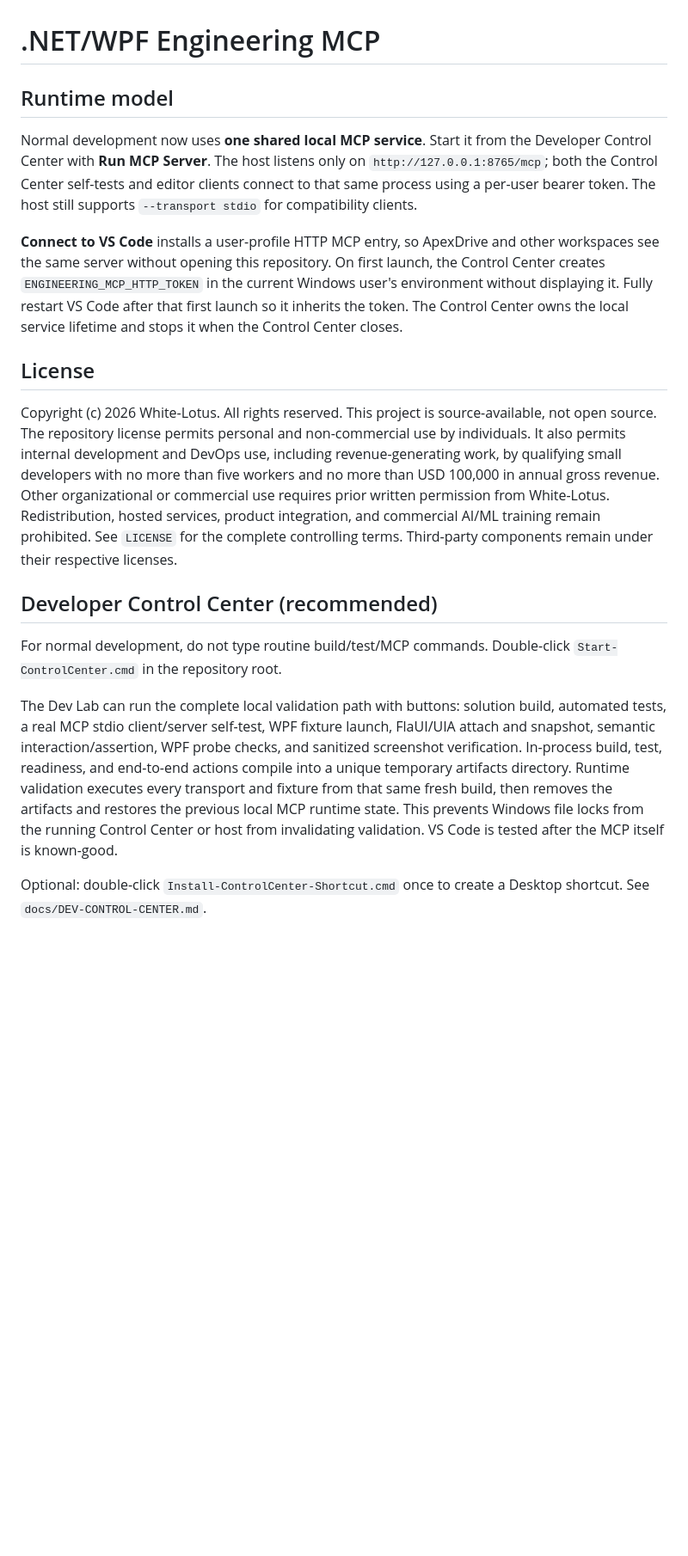
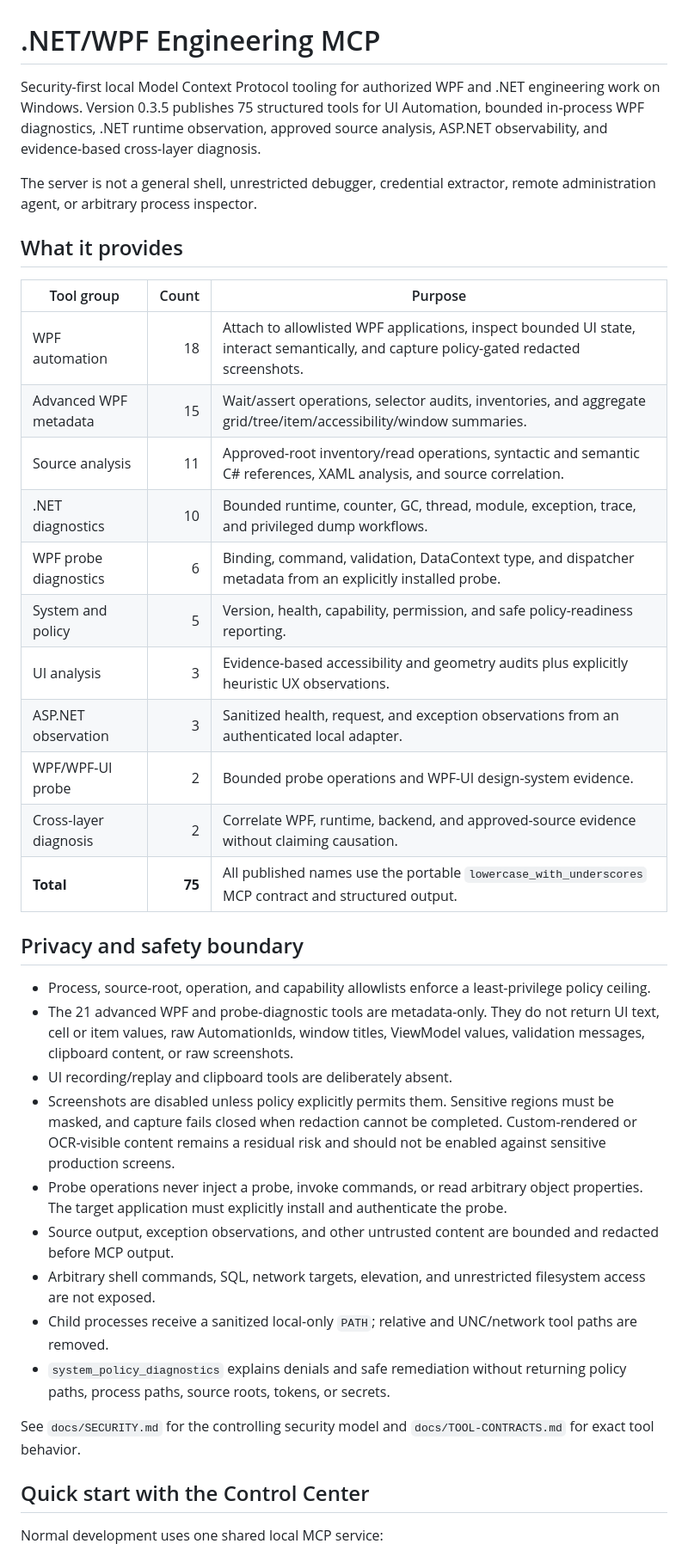
Before and after one commit to mangyan1/wpf-dotnet-engineering-mcp, a Markdown page: README.md, the part around one of its changes. Shown at 86% size. Rendered like a GitHub page; blank space fills up the shorter version.

```diff
--- a/README.md
+++ b/README.md
@@ -1,20 +1,40 @@
 # .NET/WPF Engineering MCP
 
-## Runtime model
+Security-first local Model Context Protocol tooling for authorized WPF and .NET engineering work on Windows. Version 0.3.5 publishes 75 structured tools for UI Automation, bounded in-process WPF diagnostics, .NET runtime observation, approved source analysis, ASP.NET observability, and evidence-based cross-layer diagnosis.
 
-Normal development now uses **one shared local MCP service**. Start it from the Developer Control Center with **Run MCP Server**. The host listens only on `http://127.0.0.1:8765/mcp`; both the Control Center self-tests and editor clients connect to that same process using a per-user bearer token. The host still supports `--transport stdio` for compatibility clients.
+The server is not a general shell, unrestricted debugger, credential extractor, remote administration agent, or arbitrary process inspector.
 
-**Connect to VS Code** installs a user-profile HTTP MCP entry, so ApexDrive and other workspaces see the same server without opening this repository. On first launch, the Control Center creates `ENGINEERING_MCP_HTTP_TOKEN` in the current Windows user's environment without displaying it. Fully restart VS Code after that first launch so it inherits the token. The Control Center owns the local service lifetime and stops it when the Control Center closes.
+## What it provides
 
-## License
+| Tool group | Count | Purpose |
+| --- | ---: | --- |
+| WPF automation | 18 | Attach to allowlisted WPF applications, inspect bounded UI state, interact semantically, and capture policy-gated redacted screenshots. |
+| Advanced WPF metadata | 15 | Wait/assert operations, selector audits, inventories, and aggregate grid/tree/item/accessibility/window summaries. |
+| Source analysis | 11 | Approved-root inventory/read operations, syntactic and semantic C# references, XAML analysis, and source correlation. |
+| .NET diagnostics | 10 | Bounded runtime, counter, GC, thread, module, exception, trace, and privileged dump workflows. |
+| WPF probe diagnostics | 6 | Binding, command, validation, DataContext type, and dispatcher metadata from an explicitly installed probe. |
+| System and policy | 5 | Version, health, capability, permission, and safe policy-readiness reporting. |
+| UI analysis | 3 | Evidence-based accessibility and geometry audits plus explicitly heuristic UX observations. |
+| ASP.NET observation | 3 | Sanitized health, request, and exception observations from an authenticated local adapter. |
+| WPF/WPF-UI probe | 2 | Bounded probe operations and WPF-UI design-system evidence. |
+| Cross-layer diagnosis | 2 | Correlate WPF, runtime, backend, and approved-source evidence without claiming causation. |
+| **Total** | **75** | All published names use the portable `lowercase_with_underscores` MCP contract and structured output. |
 
-Copyright (c) 2026 White-Lotus. All rights reserved. This project is source-available, not open source. The repository license permits personal and non-commercial use by individuals. It also permits internal development and DevOps use, including revenue-generating work, by qualifying small developers with no more than five workers and no more than USD 100,000 in annual gross revenue. Other organizational or commercial use requires prior written permission from White-Lotus. Redistribution, hosted services, product integration, and commercial AI/ML training remain prohibited. See `LICENSE` for the complete controlling terms. Third-party components remain under their respective licenses.
+## Privacy and safety boundary
 
-## Developer Control Center (recommended)
+- Process, source-root, operation, and capability allowlists enforce a least-privilege policy ceiling.
+- The 21 advanced WPF and probe-diagnostic tools are metadata-only. They do not return UI text, cell or item values, raw AutomationIds, window titles, ViewModel values, validation messages, clipboard content, or raw screenshots.
+- UI recording/replay and clipboard tools are deliberately absent.
+- Screenshots are disabled unless policy explicitly permits them. Sensitive regions must be masked, and capture fails closed when redaction cannot be completed. Custom-rendered or OCR-visible content remains a residual risk and should not be enabled against sensitive production screens.
+- Probe operations never inject a probe, invoke commands, or read arbitrary object properties. The target application must explicitly install and authenticate the probe.
+- Source output, exception observations, and other untrusted content are bounded and redacted before MCP output.
+- Arbitrary shell commands, SQL, network targets, elevation, and unrestricted filesystem access are not exposed.
+- Child processes receive a sanitized local-only `PATH`; relative and UNC/network tool paths are removed.
+- `system_policy_diagnostics` explains denials and safe remediation without returning policy paths, process paths, source roots, tokens, or secrets.
 
-For normal development, do not type routine build/test/MCP commands. Double-click `Start-ControlCenter.cmd` in the repository root.
+See `docs/SECURITY.md` for the controlling security model and `docs/TOOL-CONTRACTS.md` for exact tool behavior.
 
-The Dev Lab can run the complete local validation path with buttons: solution build, automated tests, a real MCP stdio client/server self-test, WPF fixture launch, FlaUI/UIA attach and snapshot, semantic interaction/assertion, WPF probe checks, and sanitized screenshot verification. In-process build, test, readiness, and end-to-end actions compile into a unique temporary artifacts directory. Runtime validation executes every transport and fixture from that same fresh build, then removes the artifacts and restores the previous local MCP runtime state. This prevents Windows file locks from the running Control Center or host from invalidating validation. VS Code is tested after the MCP itself is known-good.
+## Quick start with the Control Center
 
-Optional: double-click `Install-ControlCenter-Shortcut.cmd` once to create a Desktop shortcut. See `docs/DEV-CONTROL-CENTER.md`.
+Normal development uses one shared local MCP service:
 
```
Also changed, not shown: other parts of README.md (+60 -43 lines).
